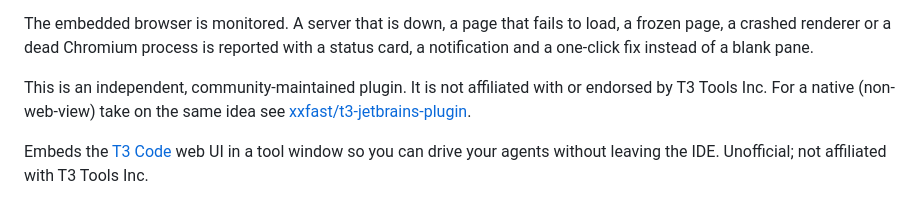
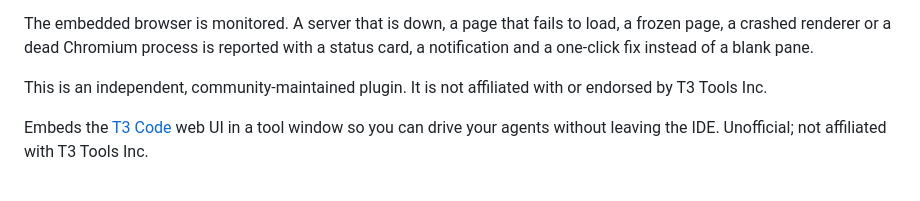
Before and after one commit to danddanddand/t3code-intellij, a Markdown page: README.md, the part around the change. GitHub-like rendering.

Commit message:
Drop the third-party plugin mention from the README
Co-Authored-By: Claude Fable 5.1 <noreply@anthropic.com>

```diff
--- a/README.md
+++ b/README.md
@@ -12,8 +12,7 @@ page, a crashed renderer or a dead Chromium process is reported with a status ca
 notification and a one-click fix instead of a blank pane.
 
 This is an independent, community-maintained plugin. It is not affiliated with or endorsed by
-T3 Tools Inc. For a native (non-web-view) take on the same idea see
-[xxfast/t3-jetbrains-plugin](https://github.com/xxfast/t3-jetbrains-plugin).
+T3 Tools Inc.
 
 <!-- Plugin description -->
 Embeds the <a href="https://t3.gg/code">T3 Code</a> web UI in a tool window so you can drive
```
